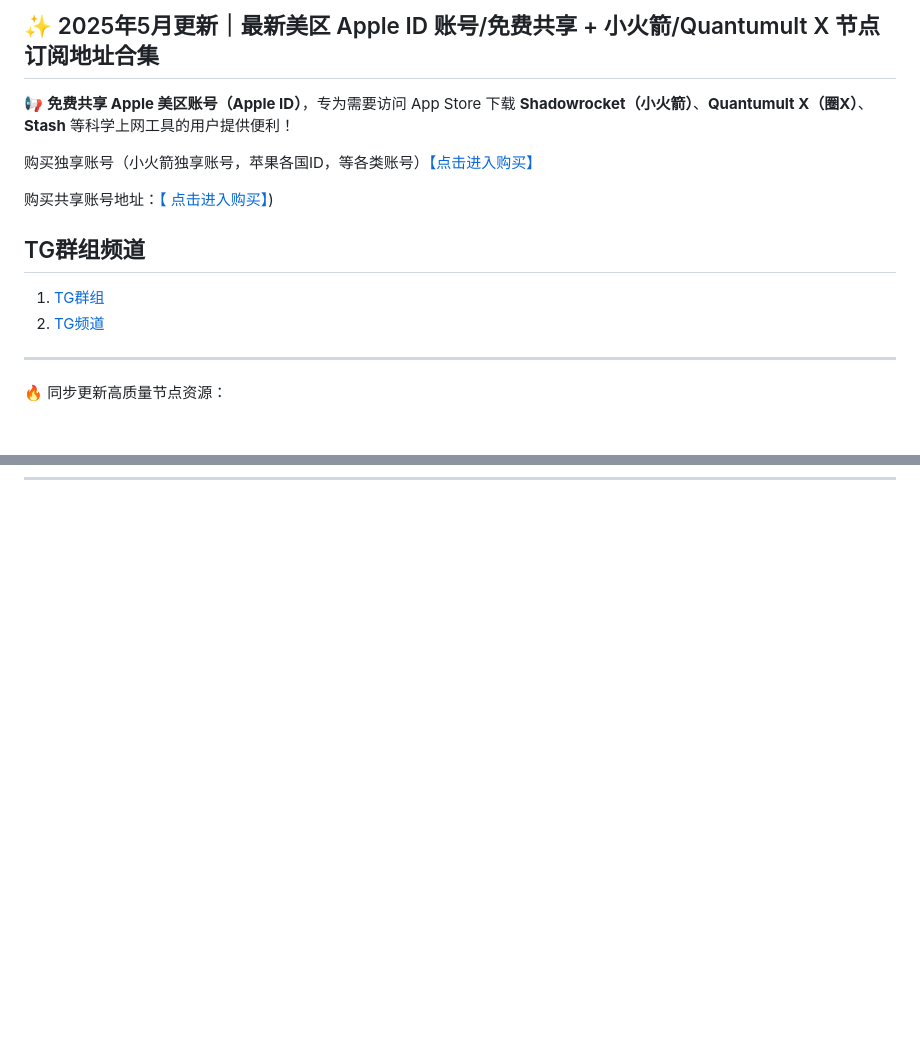
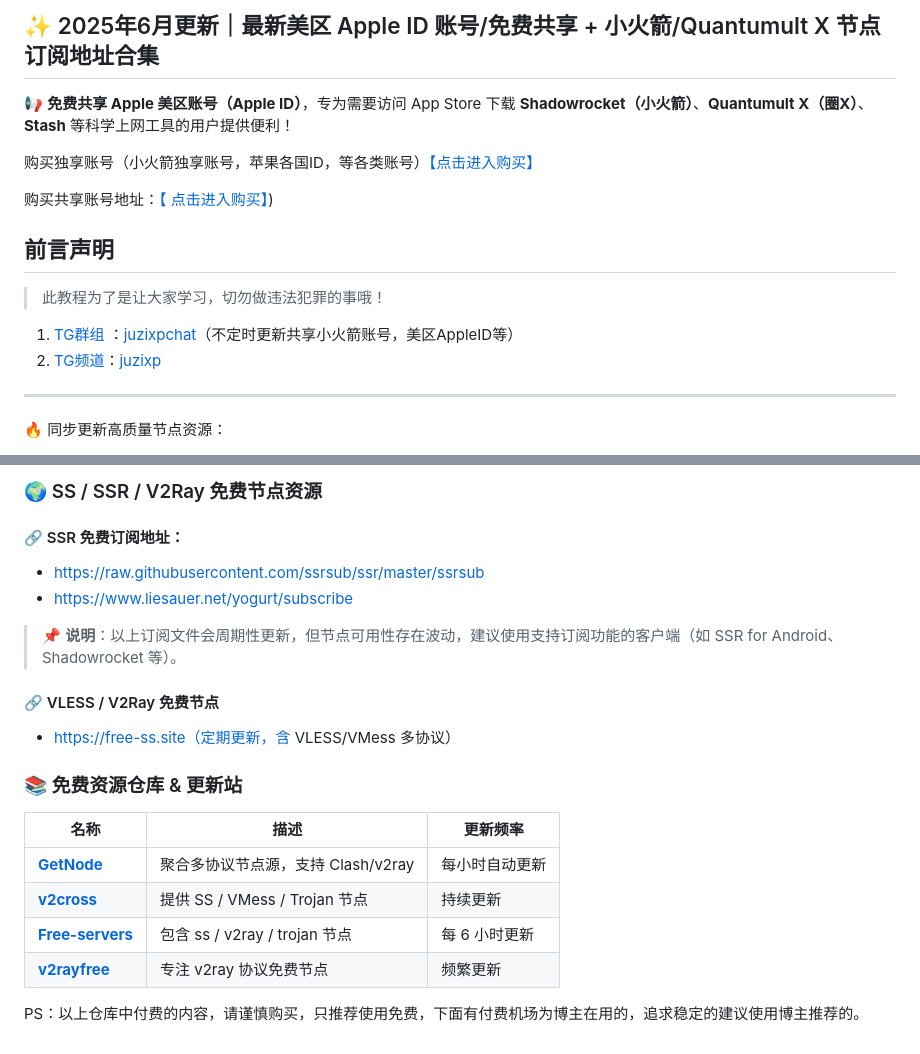
Before and after one commit to juzixp/AppleID-Tutorial, a Markdown page: README.md, 2 parts joined by grey strips. GitHub-like rendering; blank space fills up the shorter version.

```diff
--- a/README.md
+++ b/README.md
@@ -1,4 +1,4 @@
-## ✨ 2025年5月更新｜最新美区 Apple ID 账号/免费共享 + 小火箭/Quantumult X 节点订阅地址合集
+## ✨ 2025年6月更新｜最新美区 Apple ID 账号/免费共享 + 小火箭/Quantumult X 节点订阅地址合集
 
 📢 **免费共享 Apple 美区账号（Apple ID）**，专为需要访问 App Store 下载 **Shadowrocket（小火箭）**、**Quantumult X（圈X）**、**Stash** 等科学上网工具的用户提供便利！
 
@@ -6,10 +6,12 @@
 
 购买共享账号地址：[【 点击进入购买】](https://juzixp.top/buy/21))
 
-## TG群组频道
+## 前言声明
 
-1. [TG群组](https://t.me/juzixpchat)
-2. [TG频道](https://t.me/juzixp)
+> 此教程为了是让大家学习，切勿做违法犯罪的事哦！
+
+1. [TG群组](https://t.me/juzixpchat) ：[juzixpchat](https://t.me/juzixpchat)（不定时更新共享小火箭账号，美区AppleID等）
+2. [TG频道](https://t.me/juzixp)：[juzixp](https://t.me/juzixp)
 
 ---
 
@@ -45,0 +107,23 @@
+### 🌍 SS / SSR / V2Ray 免费节点资源
+
+#### 🔗 SSR 免费订阅地址：
+
+- https://raw.githubusercontent.com/ssrsub/ssr/master/ssrsub
+- https://www.liesauer.net/yogurt/subscribe
+
+> 📌 **说明**：以上订阅文件会周期性更新，但节点可用性存在波动，建议使用支持订阅功能的客户端（如 SSR for Android、Shadowrocket 等）。
+
+#### 🔗 VLESS / V2Ray 免费节点
+
+- https://free-ss.site（定期更新，含 VLESS/VMess 多协议）
+
+### 📚 免费资源仓库 & 更新站
+
+| 名称                                                         | 描述                               | 更新频率       |
+| ------------------------------------------------------------ | ---------------------------------- | -------------- |
+| [**GetNode**](https://github.com/Flik6/getNode)              | 聚合多协议节点源，支持 Clash/v2ray | 每小时自动更新 |
+| [**v2cross**](https://v2cross.com/archives/1884)             | 提供 SS / VMess / Trojan 节点      | 持续更新       |
+| [**Free-servers**](https://github.com/Pawdroid/Free-servers) | 包含 ss / v2ray / trojan 节点      | 每 6 小时更新  |
+| [**v2rayfree**](https://github.com/aiboboxx/v2rayfree)       | 专注 v2ray 协议免费节点            | 频繁更新       |
+
+PS：以上仓库中付费的内容，请谨慎购买，只推荐使用免费，下面有付费机场为博主在用的，追求稳定的建议使用博主推荐的。
```
Also changed, not shown: other parts of README.md (+60 -1 lines), images/20230504.png (added), images/20231122.png (added), images/Localhost-Subcription-Converter.jpg (added).
